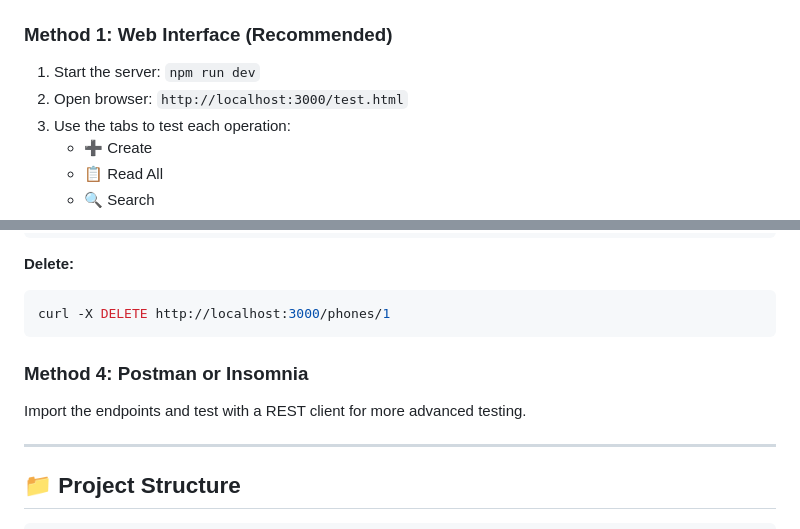
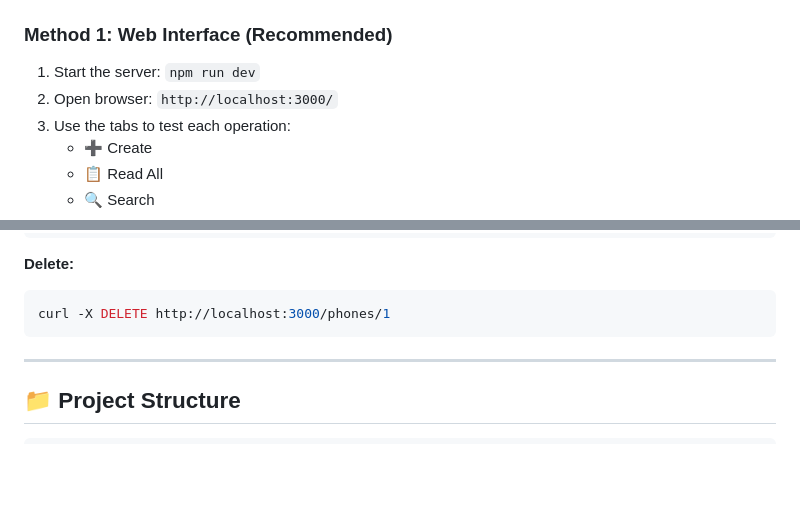
Before and after one commit to 0xYurii/CellSync, a Markdown page: README.md, 2 parts joined by grey strips. GitHub-like rendering; blank space fills up the shorter version.

````diff
--- a/README.md
+++ b/README.md
@@ -328,7 +299,7 @@ For complete API documentation, see [API_DOCUMENTATION.md](API_DOCUMENTATION.md)
 ### Method 1: Web Interface (Recommended)
 
 1. Start the server: `npm run dev`
-2. Open browser: `http://localhost:3000/test.html`
+2. Open browser: `http://localhost:3000/`
 3. Use the tabs to test each operation:
    - ➕ Create
    - 📋 Read All
@@ -370,9 +341,6 @@ curl -X PUT http://localhost:3000/phones/1 \
 curl -X DELETE http://localhost:3000/phones/1
 ```
 
-### Method 4: Postman or Insomnia
-
-Import the endpoints and test with a REST client for more advanced testing.
 
 ---
 
````
Also changed, not shown: other parts of README.md (+0 -29 lines).
